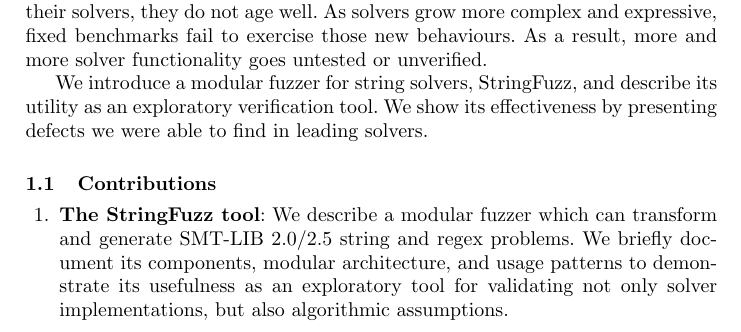
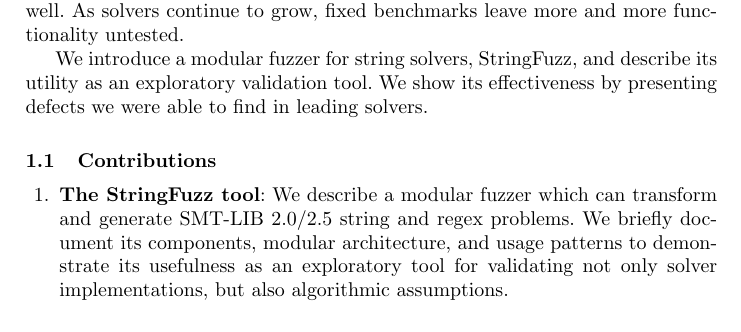
Before and after one commit to dblotsky/stringfuzz_paper, a LaTeX paper (paper.tex, which reads includes/introduction.tex): part of page 1 of 7, cut at the place of the change. Compiled offline with pdfLaTeX.

Commit message:
Addressing Federico's feedback.

```diff
--- a/includes/introduction.tex
+++ b/includes/introduction.tex
@@ -1,8 +1,8 @@
 \section{Introduction}
 
-    Many SMT solvers that support the theory of strings have been developed over the past decade, and several have matured to the point of being performant and useful in practice. \theSolvers{}\cite{cvc4}\cite{z3str3} are \numSolvers{} such solvers. Moreover a standard input language for problem instances, \smt{}\cite{smt}, has been developed and many solvers support it. To validate their solvers, many authors have relied on hand-crafted input suites or real-world examples from industrial applications \cite{cvc4-tests} \cite{z3str3-tests} \cite{z3str2-tests}. Indeed several suites of industrial and hand-crafted problems have been compiled \cite{kaluza} \cite{kausler} to both verify solvers and benchmark their performance. However though these suites help solver developers debug and verify their solvers, they do not age well. As solvers grow more complex and expressive, fixed benchmarks fail to exercise those new behaviours. As a result, more and more solver functionality goes untested or unverified.
+    Many SMT solvers that support the theory of strings have been developed over the past decade, and several have matured to the point of being performant and useful in practice. \theSolvers{}\cite{cvc4}\cite{z3str3} are \numSolvers{} such solvers. Moreover a standard input language for problem instances, \smt{}\cite{smt}, has been developed and many solvers support it. To validate their solvers, many authors have relied on hand-crafted input suites or real-world examples from industrial applications \cite{cvc4-tests} \cite{z3str3-tests} \cite{z3str2-tests}. Indeed several suites of industrial and hand-crafted problems have been compiled \cite{kaluza} \cite{kausler} to both validate solvers and benchmark their performance. However, though these suites help debug solvers, they do not age well. As solvers continue to grow, fixed benchmarks leave more and more functionality untested.
 
-    We introduce a modular fuzzer for string solvers, \fuzzer{}, and describe its utility as an exploratory verification tool. We show its effectiveness by presenting defects we were able to find in leading solvers.
+    We introduce a modular fuzzer for string solvers, \fuzzer{}, and describe its utility as an exploratory validation tool. We show its effectiveness by presenting defects we were able to find in leading solvers.
 
     \subsection{Contributions}
 
```
Also changed, not shown: includes/prior.tex (+1 -1 lines).
